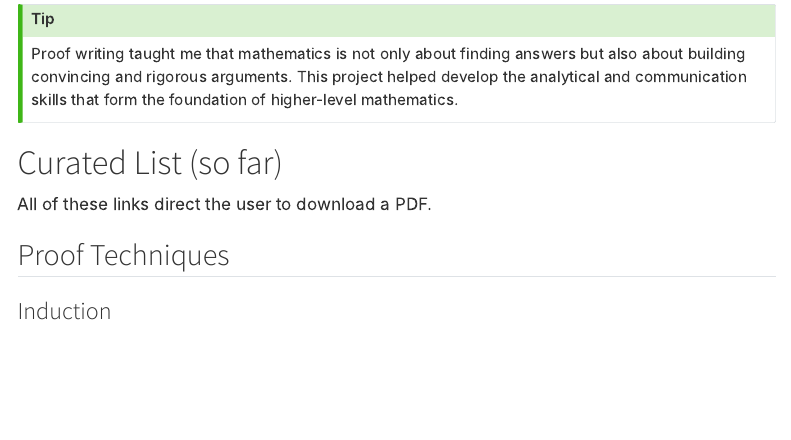
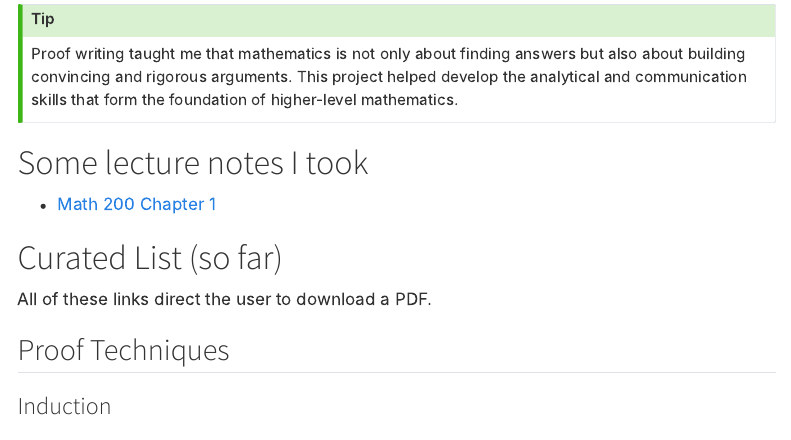
Before and after one commit to simondelvillar/simons-portfolio, a Quarto document (projects/proofs.qmd): the page in a window 1100 px wide, from 750 px down. Rendered offline with R 4.5, knitr and Pandoc in place of Quarto, with nearby package versions; menus at the side of the page are left out.

Commit message:
Add lecture notes

```diff
--- a/projects/proofs.qmd
+++ b/projects/proofs.qmd
@@ -36,6 +36,10 @@ The collection includes direct proofs, proof by contradiction, mathematical indu
 Proof writing taught me that mathematics is not only about finding answers but also about building convincing and rigorous arguments. This project helped develop the analytical and communication skills that form the foundation of higher-level mathematics.
 :::
 
+# Some lecture notes I took
+- [Math 200 Chapter 1](../proofs/lecture-notes/math200/deck1ch1.pdf)
+
+
 # Curated List (so far)
 All of these links direct the user to download a PDF.
 
```
Also changed, not shown: proofs/lecture-notes/math200/deck1ch1.pdf (added).
